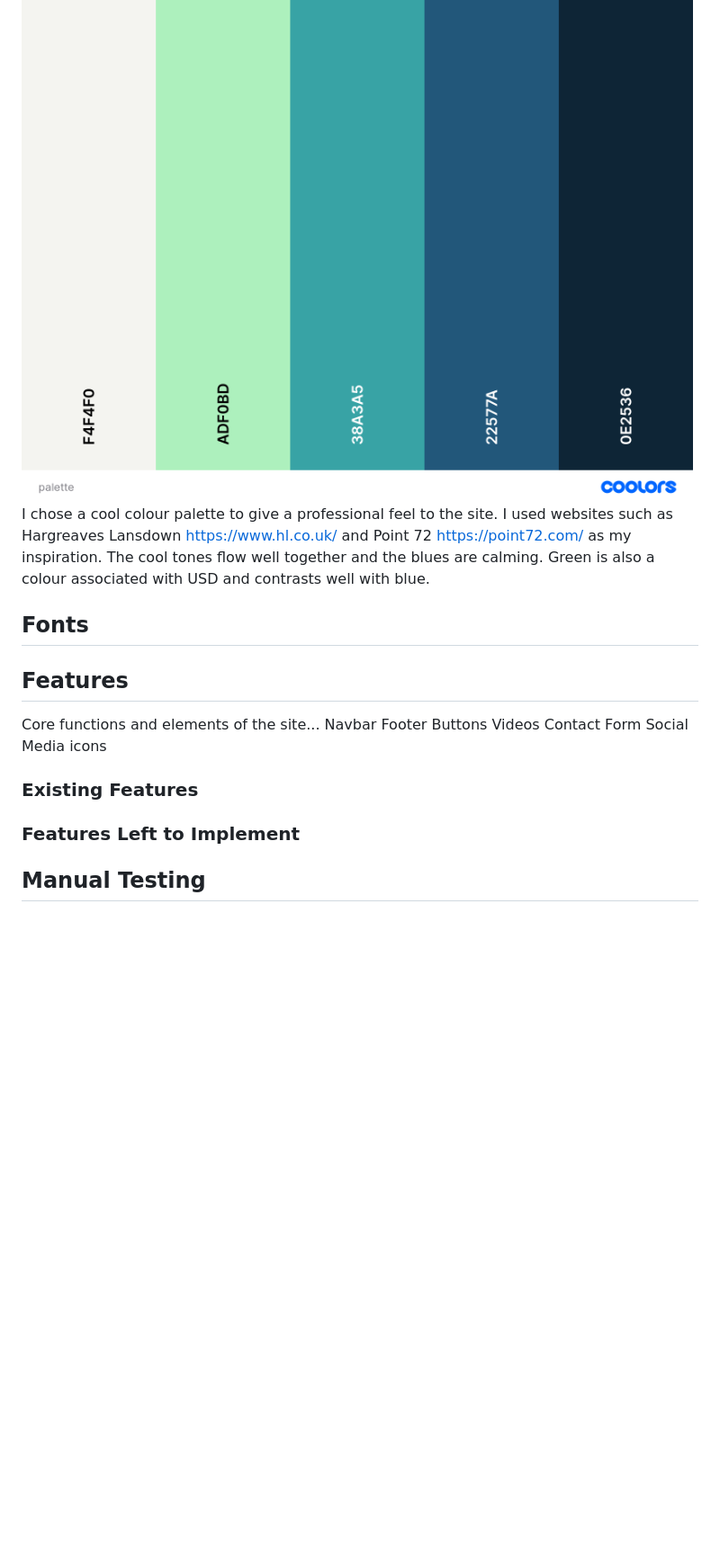
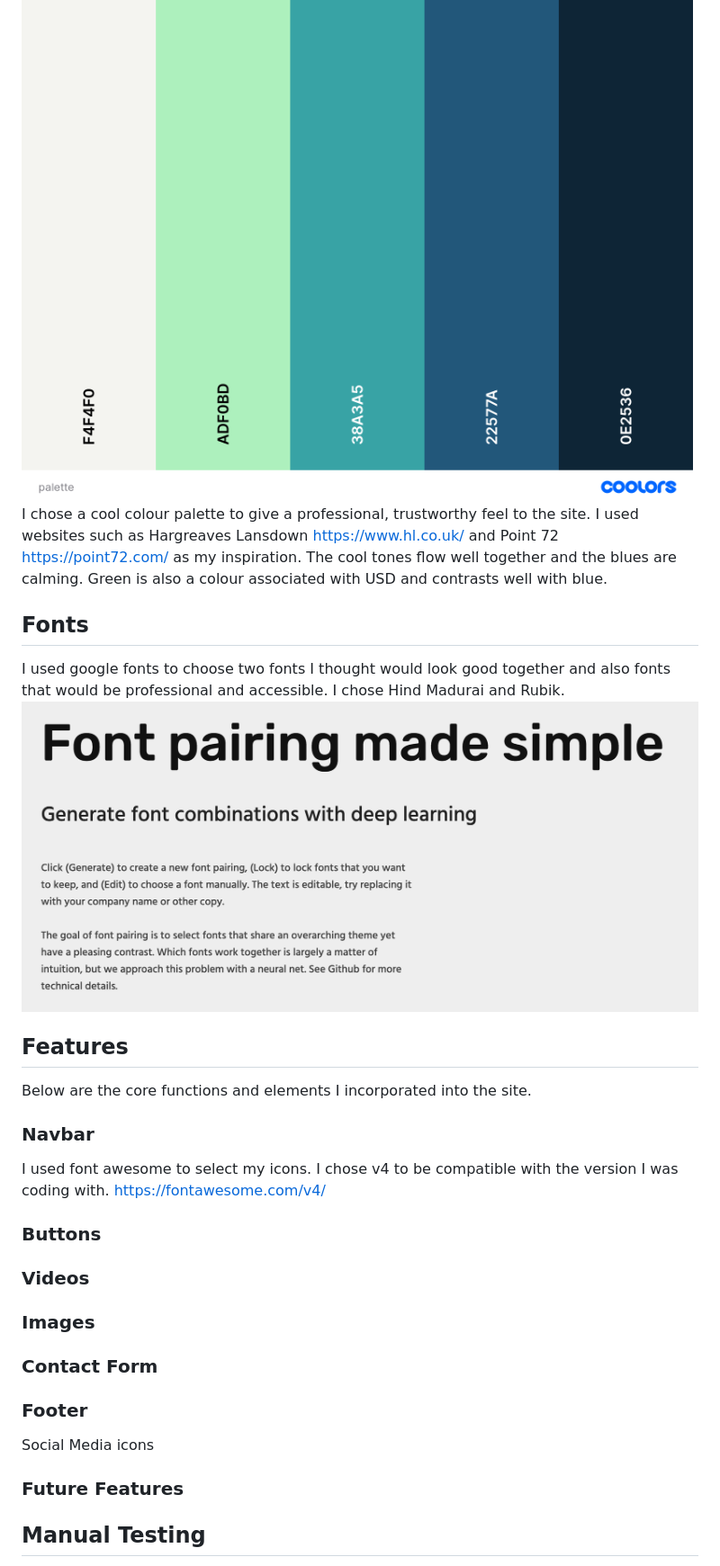
Before and after one commit to Katherine-Holland/PP1-Finance-First, a Markdown page: README.md, the part around the change printed below. Shown: that part at 90% size. Rendered like a GitHub page; pictures changed too: assets/images/fonts.png (added); blank space fills up the shorter version.

```diff
--- a/README.md
+++ b/README.md
@@ -21,22 +21,27 @@ The wireframe was created using Balsamiq. I created a basic landing page design
 
 ## Colours
 ![Colour palette](assets/images/palette.png)
-I chose a cool colour palette to give a professional feel to the site. I used websites such as Hargreaves Lansdown https://www.hl.co.uk/ and Point 72 https://point72.com/ as my inspiration. The cool tones flow well together and the blues are calming. Green is also a colour associated with USD and contrasts well with blue.
+I chose a cool colour palette to give a professional, trustworthy feel to the site. I used websites such as Hargreaves Lansdown https://www.hl.co.uk/ and Point 72 https://point72.com/ as my inspiration. The cool tones flow well together and the blues are calming. Green is also a colour associated with USD and contrasts well with blue.
 
 ## Fonts
-
+I used google fonts to choose two fonts I thought would look good together and also fonts that would be professional and accessible. I chose Hind Madurai and Rubik.
+![Fonts](assets/images/fonts.png)
 
 ## Features
-Core functions and elements of the site...
-Navbar
-Footer
-Buttons
-Videos
-Contact Form
+Below are the core functions and elements I incorporated into the site.
+
+### Navbar
+
+I used font awesome to select my icons. I chose v4 to be compatible with the version I was coding with.
+https://fontawesome.com/v4/
+### Buttons
+### Videos
+### Images
+### Contact Form
+### Footer
 Social Media icons
-### Existing Features
 
-### Features Left to Implement
+### Future Features
 
 ## Manual Testing
 Does it work as intended.
```
Also changed, not shown: other parts of README.md (+36 -0 lines).
